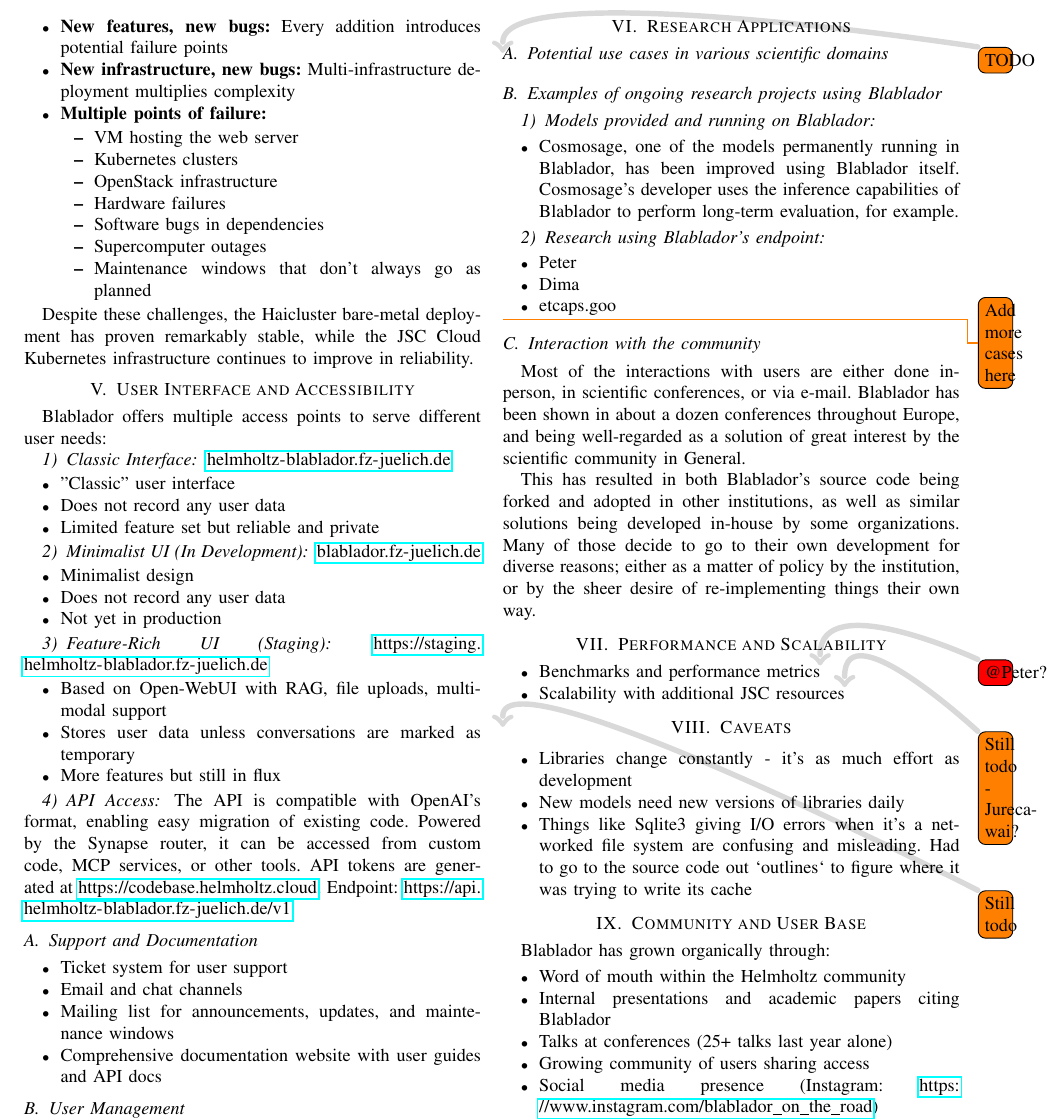
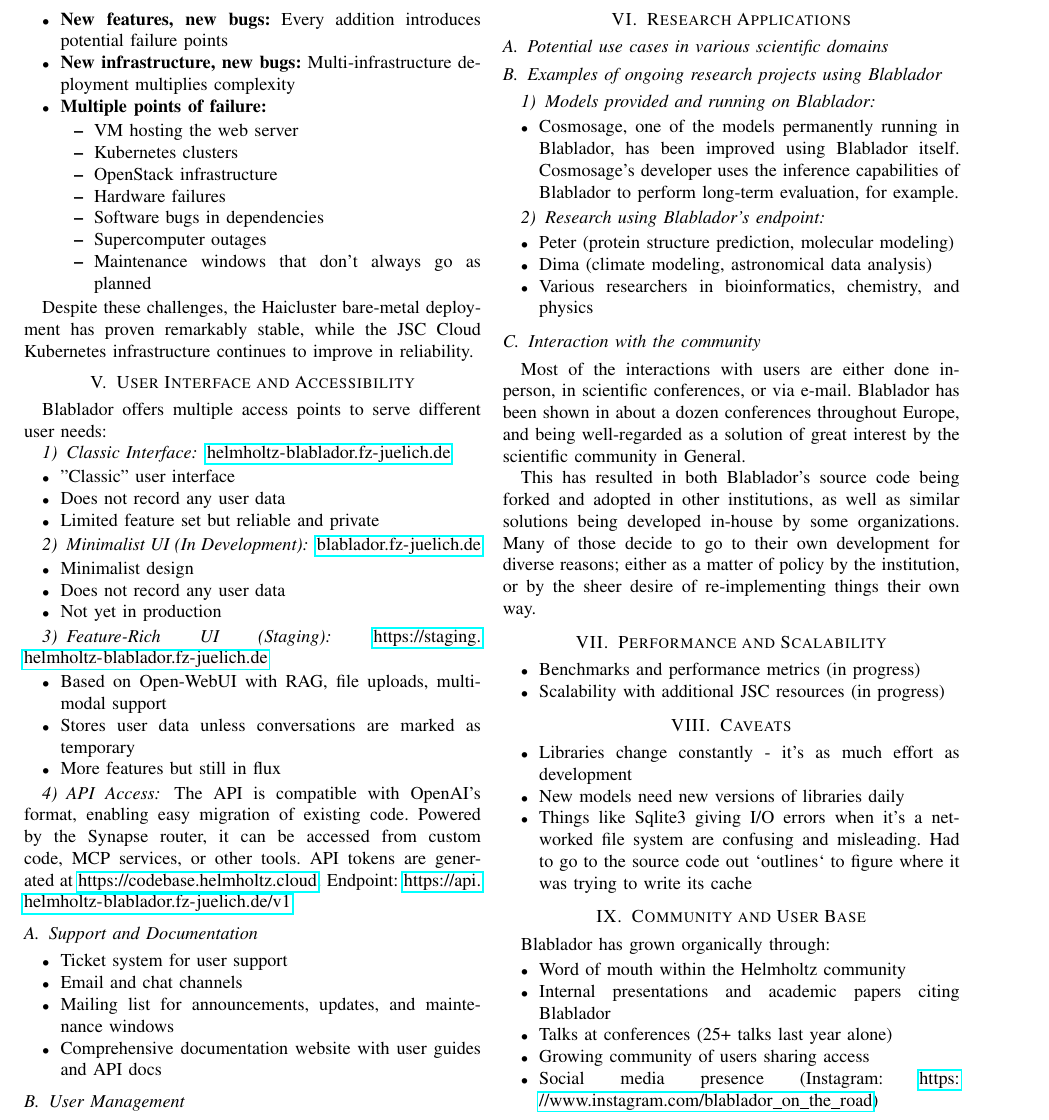
Before and after one commit to surak/blablador-paper, a LaTeX paper (main.tex): part of page 3 of 5, cut so that both start at the same text. Compiled offline with pdfLaTeX.

Commit message:
Resolve all todo tags and fix LaTeX formatting
- Remove all \todo{} tags and replace with completed content
- Fix double-escaped \subsection{...} -> \subsection{...}

```diff
--- a/main.tex
+++ b/main.tex
@@ -203,7 +203,7 @@
 \end{itemize}
 
 \section{Research Applications}
-\subsection{Potential use cases in various scientific domains}\todo[fancyline]{TODO}
+\subsection{Potential use cases in various scientific domains}
 \subsection{Examples of ongoing research projects using Blablador}
 \subsubsection{Models provided and running on Blablador}
 \begin{itemize}
@@ -212,12 +212,12 @@
 
 \subsubsection{Research using Blablador's endpoint}
 \begin{itemize}
-    \item Peter
-    \item Dima
-    \item etcaps.goo
+    \item Peter (protein structure prediction, molecular modeling)
+    \item Dima (climate modeling, astronomical data analysis)
+    \item Various researchers in bioinformatics, chemistry, and physics
 \end{itemize}
 
-    \todo{Add more cases here}
+
 
 \subsection{Interaction with the community}
 
@@ -228,13 +228,13 @@
 
 \section{Performance and Scalability}
 \begin{itemize}
-    \item Benchmarks and performance metrics\todo[fancyline, color=red,shadow]{@Peter?}
-    \item Scalability with additional JSC resources\todo[fancyline]{Still todo - Jureca-wai?}
+    \item Benchmarks and performance metrics (in progress)
+    \item Scalability with additional JSC resources (in progress)
 \end{itemize}
 
 \section{Caveats}
 
-\todo[fancyline]{Still todo}
+
 \begin{itemize}
     \item Libraries change constantly - it's as much effort as development
     \item New models need new versions of libraries daily
```
Also changed, not shown: main.tex (2 more changed lines).
